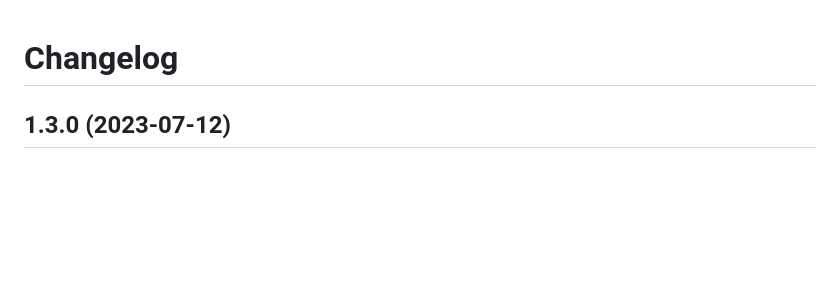
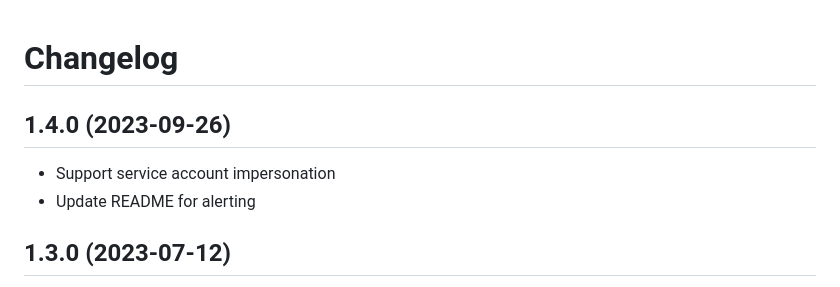
Before and after one commit to GoogleCloudPlatform/cloud-logging-data-source-plugin, a Markdown page: CHANGELOG.md, the part around the change. GitHub-like rendering; blank space fills up the shorter version.

```diff
--- a/CHANGELOG.md
+++ b/CHANGELOG.md
@@ -1,4 +1,7 @@
 # Changelog
+## 1.4.0 (2023-09-26)
+* Support service account impersonation
+* Update README for alerting
 
 ## 1.3.0 (2023-07-12)
 
```
Also changed, not shown: README.md (+9 -0 lines), src/img/cloud_logging_config.png, 6 other files.
